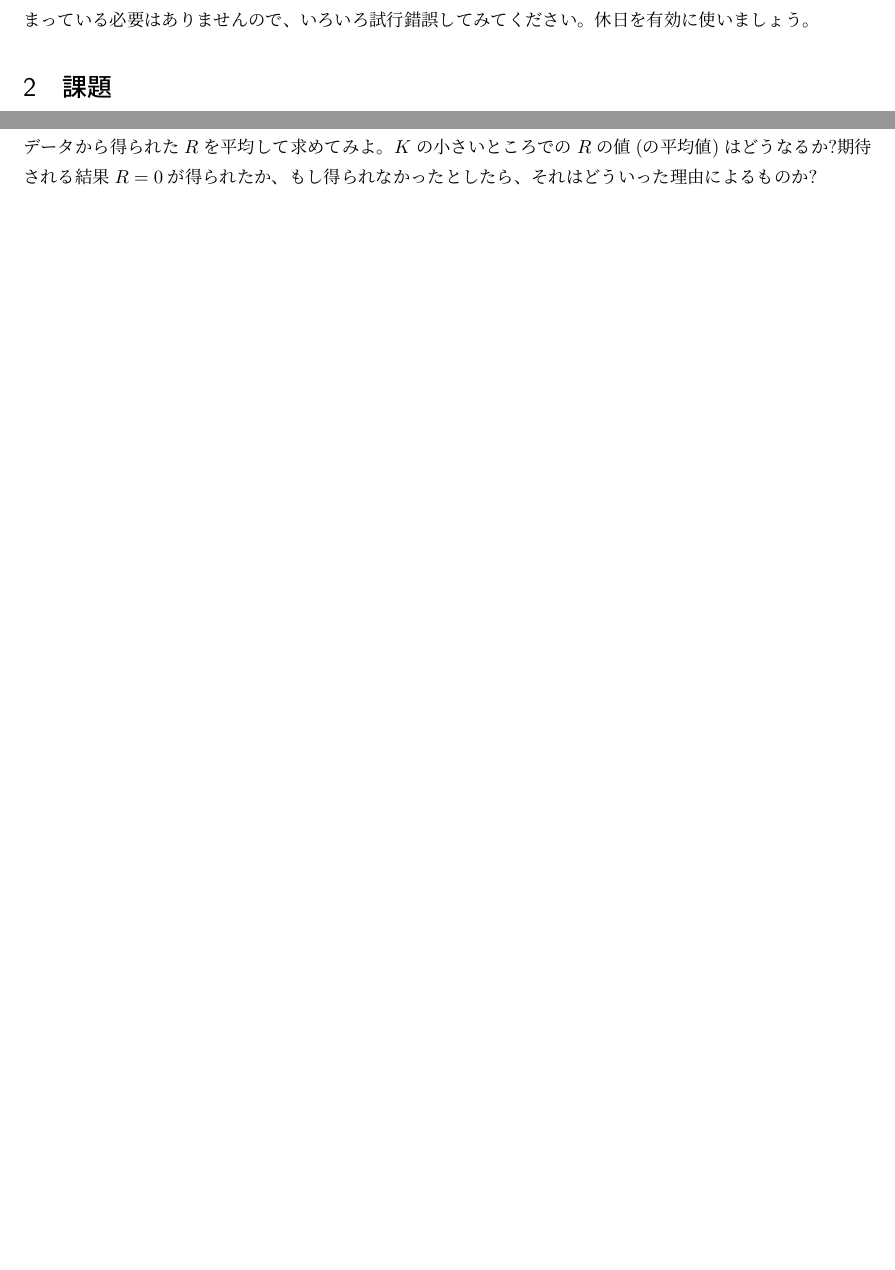
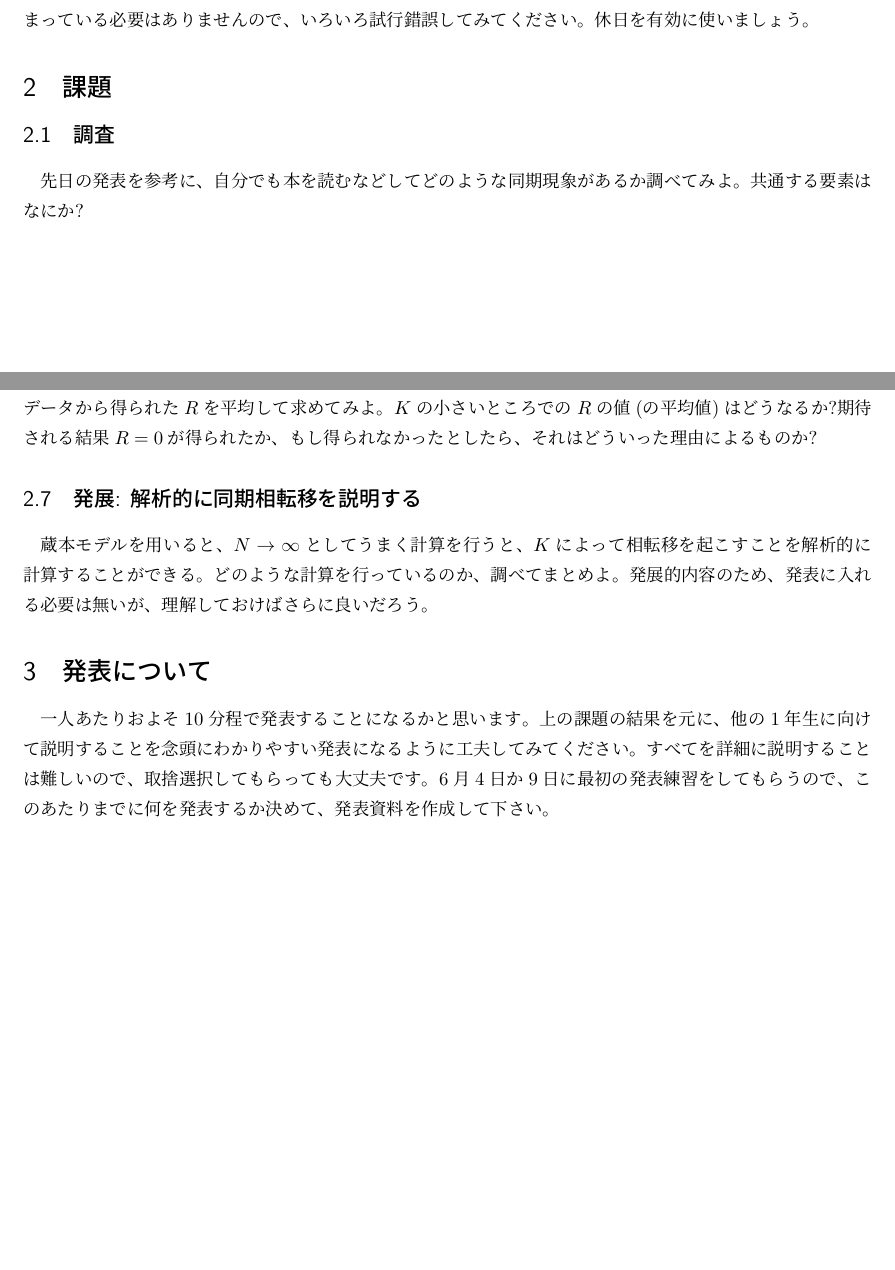
Before and after one commit to ssh0/butsuzemi2015, a LaTeX document (excercise.tex): two parts of pages 1 and 3 of 3, joined at a grey line, cut so that both start at the same text, the shorter picture padded with empty space. Compiled offline with pLaTeX and dvipdfmx.

Commit message:
final release of excercise.pdf

```diff
--- a/excercise.tex
+++ b/excercise.tex
@@ -30,6 +30,10 @@
 5月12日の進捗確認の日に、これらの課題の結果を見せてもらいます。この時点で発表用に綺麗にまとまっている必要はありませんので、いろいろ試行錯誤してみてください。休日を有効に使いましょう。
 
 \section{課題}
+
+\subsection{調査}
+    先日の発表を参考に、自分でも本を読むなどしてどのような同期現象があるか調べてみよ。共通する要素はなにか?
+
 \subsection{実験・観察}
     2つのメトロノームを用いて、実際に同期現象を確認せよ。どのような実験の設定にすると同期を見ることができるだろうか?同相同期、逆相同期はどのようなパラメータの違いによって引き起こされているものとみなせるだろうか?
 
@@ -57,4 +61,11 @@
     のようになる。\\
     \emph{ヒント:} $\omega_{1} = 1.0$, $\omega_{2} = 1.1$, $0\le K \le 2$の設定で計算を行い、$T=1000$までの計算のうち、最後の500個のデータから得られた$R$を平均して求めてみよ。$K$の小さいところでの$R$の値(の平均値)はどうなるか?期待される結果$R=0$が得られたか、もし得られなかったとしたら、それはどういった理由によるものか?
 
+\subsection{発展: 解析的に同期相転移を説明する}
+蔵本モデルを用いると、$N\rightarrow \infty$としてうまく計算を行うと、$K$によって相転移を起こすことを解析的に計算することができる。どのような計算を行っているのか、調べてまとめよ。発展的内容のため、発表に入れる必要は無いが、理解しておけばさらに良いだろう。
+
+\section{発表について}
+
+一人あたりおよそ10分程で発表することになるかと思います。上の課題の結果を元に、他の1年生に向けて説明することを念頭にわかりやすい発表になるように工夫してみてください。すべてを詳細に説明することは難しいので、取捨選択してもらっても大丈夫です。6月4日か9日に最初の発表練習をしてもらうので、このあたりまでに何を発表するか決めて、発表資料を作成して下さい。
+
 \end{document}
```
Also changed, not shown: excercise.pdf.
